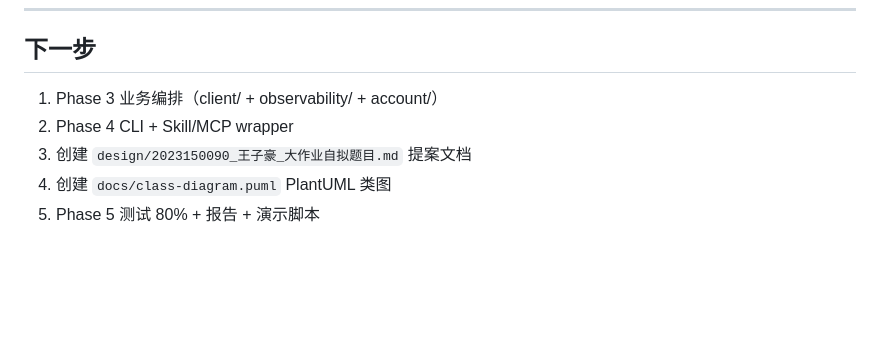
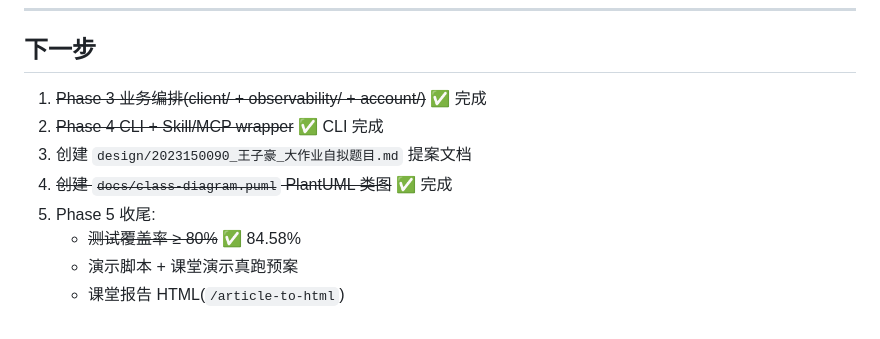
Before and after one commit to nightwalkerkkk123/szu-agent-plugin, a Markdown page: WORKING-CONTEXT.md, the part around one of its changes. GitHub-like rendering; blank space fills up the shorter version.

```diff
--- a/WORKING-CONTEXT.md
+++ b/WORKING-CONTEXT.md
@@ -143,8 +148,11 @@
 
 ## 下一步
 
-1. Phase 3 业务编排（client/ + observability/ + account/）
-2. Phase 4 CLI + Skill/MCP wrapper
+1. ~~Phase 3 业务编排(client/ + observability/ + account/)~~ ✅ 完成
+2. ~~Phase 4 CLI + Skill/MCP wrapper~~ ✅ CLI 完成
 3. 创建 `design/2023150090_王子豪_大作业自拟题目.md` 提案文档
-4. 创建 `docs/class-diagram.puml` PlantUML 类图
-5. Phase 5 测试 80% + 报告 + 演示脚本
+4. ~~创建 `docs/class-diagram.puml` PlantUML 类图~~ ✅ 完成
+5. Phase 5 收尾:
+   - ~~测试覆盖率 ≥ 80%~~ ✅ 84.58%
+   - 演示脚本 + 课堂演示真跑预案
+   - 课堂报告 HTML(`/article-to-html`)
```
Also changed, not shown: other parts of WORKING-CONTEXT.md (+30 -25 lines).
